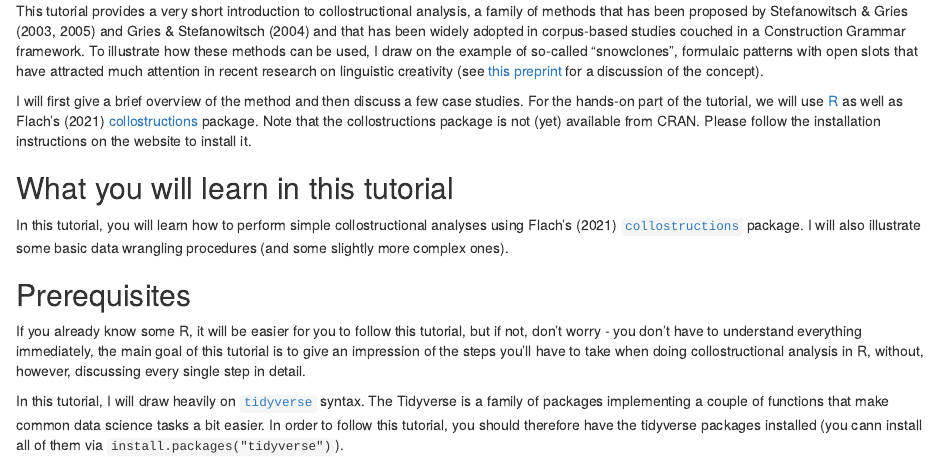
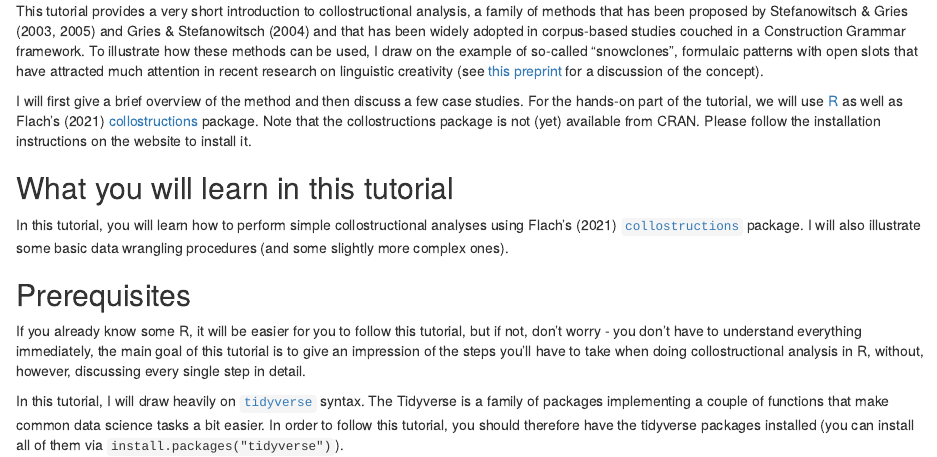
Before and after one commit to empirical-linguistics/collostructions-tutorial, an R Markdown document (index.Rmd): the page in a window 1100 px wide, from 190 px down. Rendered offline with R 4.5, knitr and Pandoc, with nearby package versions.

Commit message:
corrected typo

```diff
--- a/index.Rmd
+++ b/index.Rmd
@@ -26,4 +26,4 @@ In this tutorial, you will learn how to perform simple collostructional analyses
 
 If you already know some R, it will be easier for you to follow this tutorial, but if not, don't worry - you don't have to understand everything immediately, the main goal of this tutorial is to give an impression of the steps you'll have to take when doing collostructional analysis in R, without, however, discussing every single step in detail.
 
-In this tutorial, I will draw heavily on [`tidyverse`](https://www.tidyverse.org/) syntax. The Tidyverse is a family of packages implementing a couple of functions that make common data science tasks a bit easier. In order to follow this tutorial, you should therefore have the tidyverse packages installed (you cann install all of them via `install.packages("tidyverse")`).
+In this tutorial, I will draw heavily on [`tidyverse`](https://www.tidyverse.org/) syntax. The Tidyverse is a family of packages implementing a couple of functions that make common data science tasks a bit easier. In order to follow this tutorial, you should therefore have the tidyverse packages installed (you can install all of them via `install.packages("tidyverse")`).
```
Also changed, not shown: docs/search_index.json, 4 other files.
